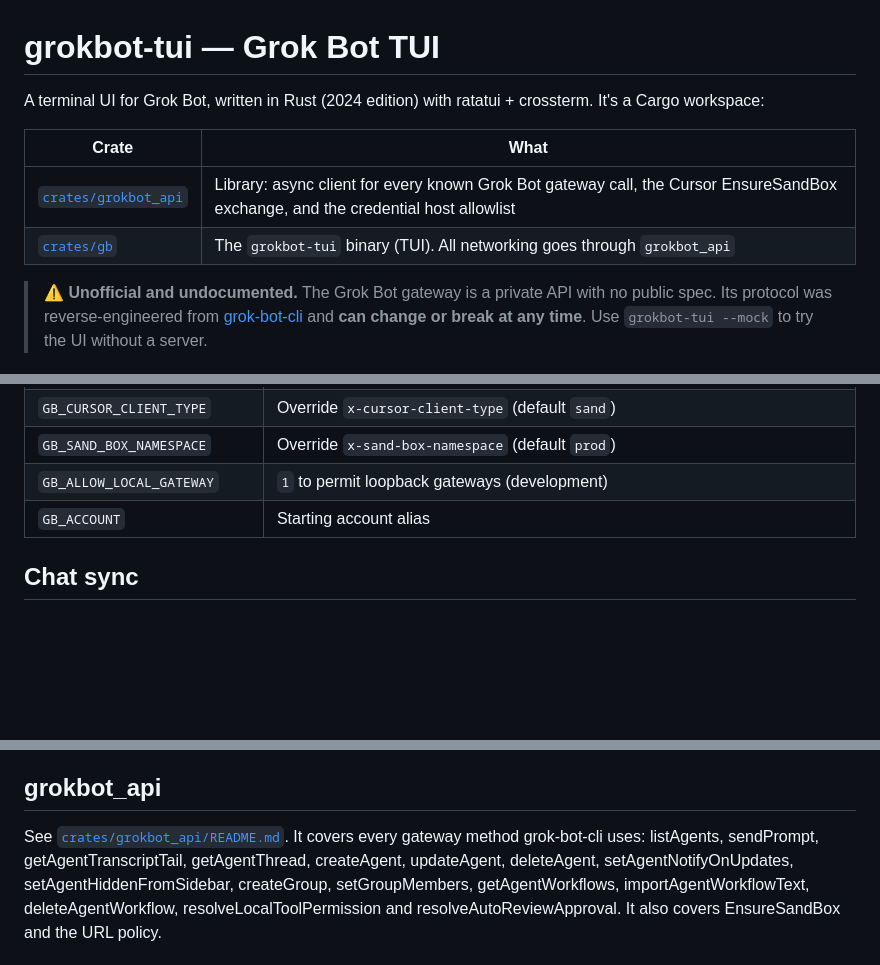
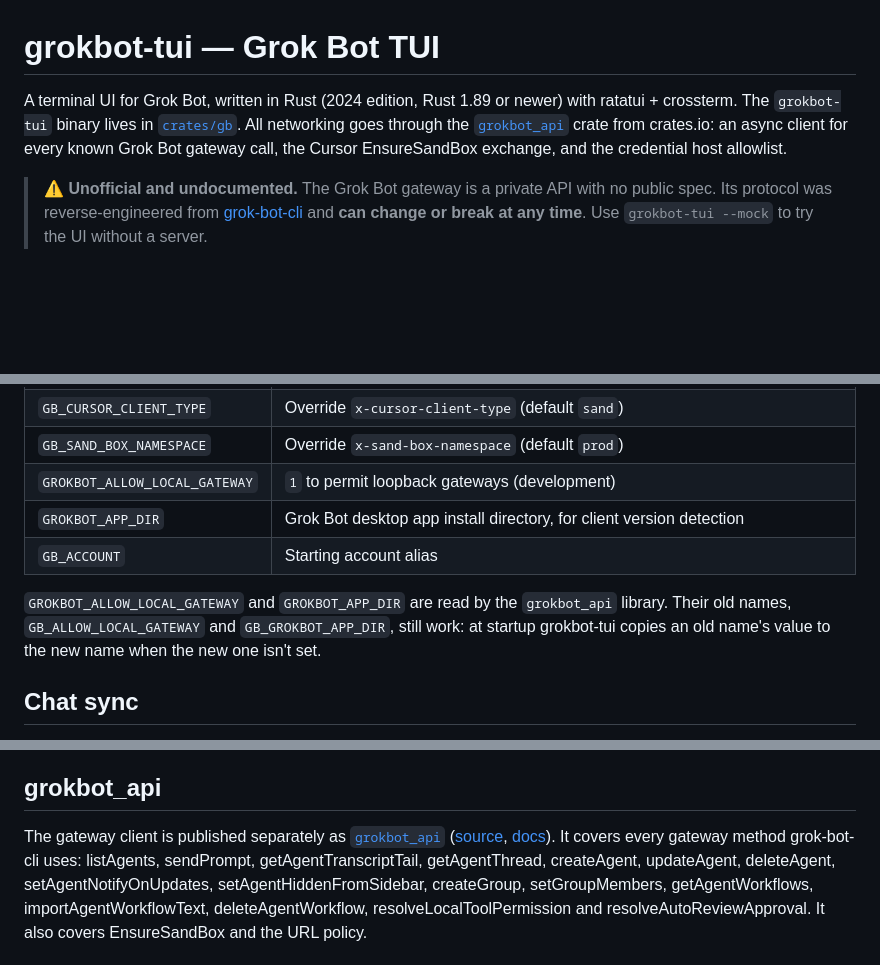
Before and after one commit to WeirdBrains/grokbot-tui, a Markdown page: README.md, 3 parts joined by grey strips. GitHub-like rendering; blank space fills up the shorter version.

Commit message:
Docs: grokbot_api from crates.io, renamed env vars (old names still work)

```diff
--- a/README.md
+++ b/README.md
@@ -1,11 +1,9 @@
 # grokbot-tui — Grok Bot TUI
 
-A terminal UI for Grok Bot, written in Rust (2024 edition) with ratatui + crossterm. It's a Cargo workspace:
-
-| Crate | What |
-|---|---|
-| [`crates/grokbot_api`](crates/grokbot_api) | Library: async client for every known Grok Bot gateway call, the Cursor EnsureSandBox exchange, and the credential host allowlist |
-| [`crates/gb`](crates/gb) | The `grokbot-tui` binary (TUI). All networking goes through `grokbot_api` |
+A terminal UI for Grok Bot, written in Rust (2024 edition, Rust 1.89 or newer) with ratatui + crossterm.
+The `grokbot-tui` binary lives in [`crates/gb`](crates/gb). All networking goes through the
+[`grokbot_api`](https://crates.io/crates/grokbot_api) crate from crates.io: an async client for every known
+Grok Bot gateway call, the Cursor EnsureSandBox exchange, and the credential host allowlist.
 
 > ⚠️ **Unofficial and undocumented.** The Grok Bot gateway is a private API with no public spec.
 > Its protocol was reverse-engineered from [grok-bot-cli](https://github.com/ScriptedAlchemy/grok-bot-cli)
@@ -149,8 +147,13 @@ Redirects are never followed, requests time out after 30 s, responses are capped
 | `GB_CURSOR_CLIENT_VERSION` | Override `x-cursor-client-version` (else pref `cursor.client_version`, else detect installed Grok Bot, else `0.70.2`) |
 | `GB_CURSOR_CLIENT_TYPE` | Override `x-cursor-client-type` (default `sand`) |
 | `GB_SAND_BOX_NAMESPACE` | Override `x-sand-box-namespace` (default `prod`) |
-| `GB_ALLOW_LOCAL_GATEWAY` | `1` to permit loopback gateways (development) |
+| `GROKBOT_ALLOW_LOCAL_GATEWAY` | `1` to permit loopback gateways (development) |
+| `GROKBOT_APP_DIR` | Grok Bot desktop app install directory, for client version detection |
 | `GB_ACCOUNT` | Starting account alias |
+
+`GROKBOT_ALLOW_LOCAL_GATEWAY` and `GROKBOT_APP_DIR` are read by the `grokbot_api` library. Their old
+names, `GB_ALLOW_LOCAL_GATEWAY` and `GB_GROKBOT_APP_DIR`, still work: at startup grokbot-tui copies an old
+name's value to the new name when the new one isn't set.
 
 ## Chat sync
 
@@ -203,7 +206,8 @@ The earlier one-time import from `~/.grokbot-tui` was removed, since everything
 
 ## grokbot_api
 
-See [`crates/grokbot_api/README.md`](crates/grokbot_api/README.md). It covers every gateway method grok-bot-cli uses: listAgents, sendPrompt,
+The gateway client is published separately as [`grokbot_api`](https://crates.io/crates/grokbot_api)
+([source](https://github.com/WeirdBrains/grokbot_api), [docs](https://docs.rs/grokbot_api)). It covers every gateway method grok-bot-cli uses: listAgents, sendPrompt,
 getAgentTranscriptTail, getAgentThread, createAgent, updateAgent, deleteAgent, setAgentNotifyOnUpdates,
 setAgentHiddenFromSidebar, createGroup, setGroupMembers, getAgentWorkflows, importAgentWorkflowText,
 deleteAgentWorkflow, resolveLocalToolPermission and resolveAutoReviewApproval. It also covers EnsureSandBox and the URL policy.
```
Also changed, not shown: other parts of README.md (+1 -1 lines), CHANGELOG.md (+17 -0 lines).
